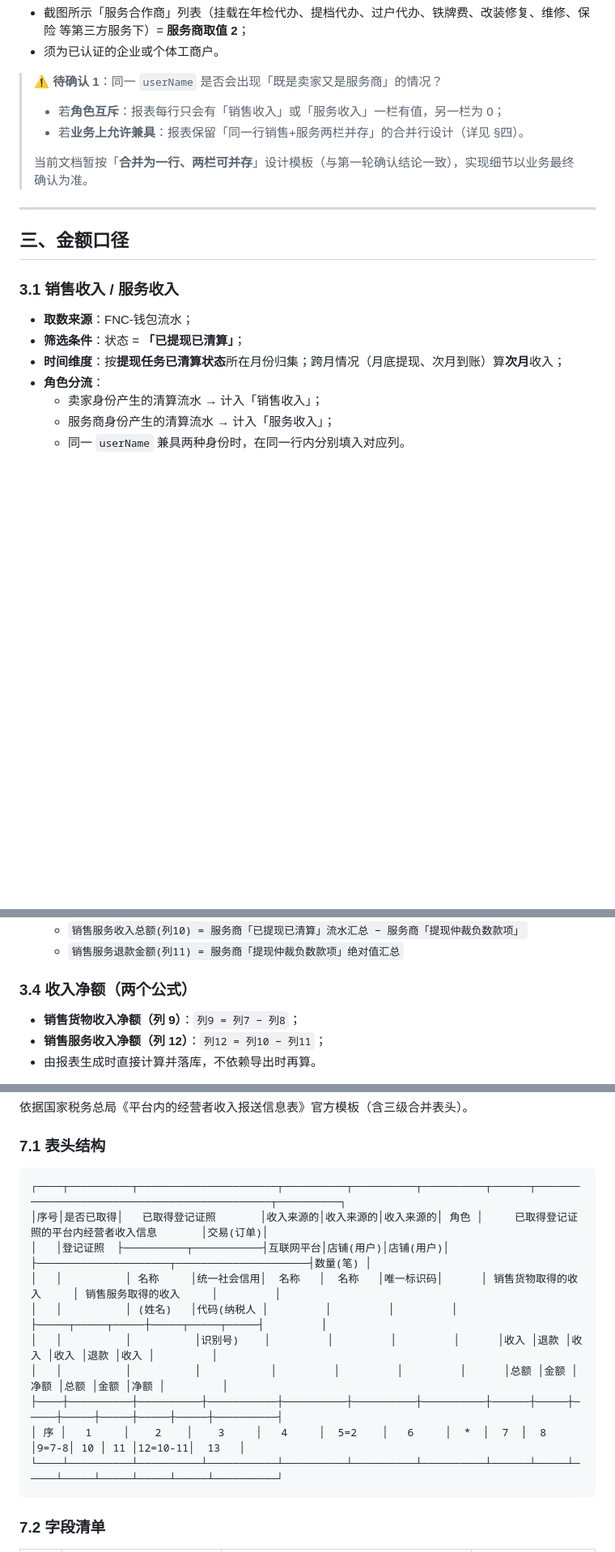
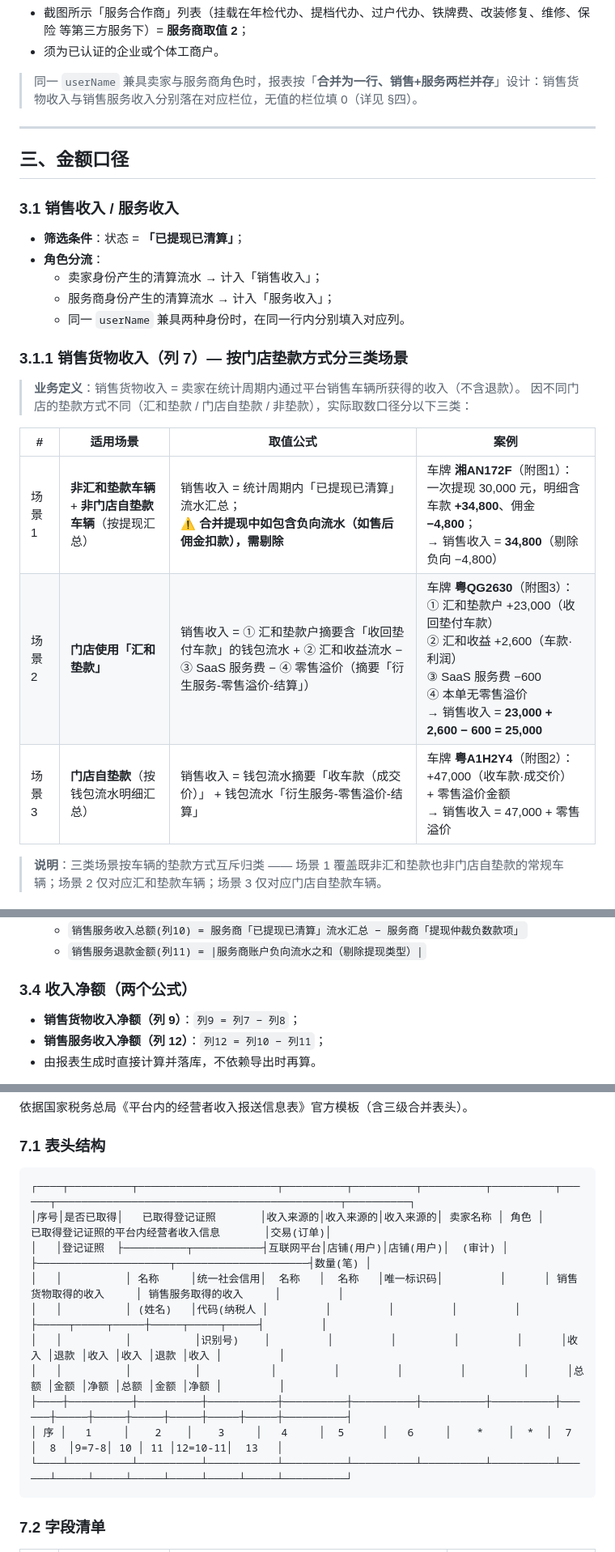
Before and after one commit to callmeoo/operator-income-report, a Markdown page: 需求文档-经营者收入报送表.md, 3 parts joined by grey strips. Shown at 81% size. Rendered like a GitHub page; blank space fills up the shorter version.

````diff
--- a/需求文档-经营者收入报送表.md
+++ b/需求文档-经营者收入报送表.md
@@ -72,21 +72,29 @@
 - 截图所示「服务合作商」列表（挂载在年检代办、提档代办、过户代办、铁牌费、改装修复、维修、保险 等第三方服务下）= **服务商取值 2**；
 - 须为已认证的企业或个体工商户。
 
-> ⚠️ **待确认 1**：同一 `userName` 是否会出现「既是卖家又是服务商」的情况？
-> - 若**角色互斥**：报表每行只会有「销售收入」或「服务收入」一栏有值，另一栏为 0；
-> - 若**业务上允许兼具**：报表保留「同一行销售+服务两栏并存」的合并行设计（详见 §四）。
->
-> 当前文档暂按「**合并为一行、两栏可并存**」设计模板（与第一轮确认结论一致），实现细节以业务最终确认为准。
+> 同一 `userName` 兼具卖家与服务商角色时，报表按「**合并为一行、销售+服务两栏并存**」设计：销售货物收入与销售服务收入分别落在对应栏位，无值的栏位填 0（详见 §四）。
 
 ---
 
 ## 三、金额口径
 
 ### 3.1 销售收入 / 服务收入
-- **取数来源**：FNC-钱包流水；
 - **筛选条件**：状态 = **「已提现已清算」**；
-- **时间维度**：按**提现任务已清算状态**所在月份归集；跨月情况（月底提现、次月到账）算**次月**收入；
 - **角色分流**：
   - 卖家身份产生的清算流水 → 计入「销售收入」；
   - 服务商身份产生的清算流水 → 计入「服务收入」；
   - 同一 `userName` 兼具两种身份时，在同一行内分别填入对应列。
+
+### 3.1.1 销售货物收入（列 7）— 按门店垫款方式分三类场景
+
+> **业务定义**：销售货物收入 = 卖家在统计周期内通过平台销售车辆所获得的收入（不含退款）。
+> 因不同门店的垫款方式不同（汇和垫款 / 门店自垫款 / 非垫款），实际取数口径分以下三类：
+
+| # | 适用场景 | 取值公式 | 案例 |
+| --- | --- | --- | --- |
+| 场景 1 | **非汇和垫款车辆** + **非门店自垫款车辆**（按提现汇总） | 销售收入 = 统计周期内「已提现已清算」流水汇总；<br>⚠️ **合并提现中如包含负向流水（如售后佣金扣款），需剔除** | 车牌 **湘AN172F**（附图1）：一次提现 30,000 元，明细含车款 **+34,800**、佣金 **−4,800**；<br>→ 销售收入 = **34,800**（剔除负向 −4,800） |
+| 场景 2 | **门店使用「汇和垫款」** | 销售收入 = ① 汇和垫款户摘要含「收回垫付车款」的钱包流水 + ② 汇和收益流水 − ③ SaaS 服务费 − ④ 零售溢价（摘要「衍生服务-零售溢价-结算」） | 车牌 **粤QG2630**（附图3）：<br>① 汇和垫款户 +23,000（收回垫付车款）<br>② 汇和收益 +2,600（车款·利润）<br>③ SaaS 服务费 −600<br>④ 本单无零售溢价<br>→ 销售收入 = **23,000 + 2,600 − 600 = 25,000** |
+| 场景 3 | **门店自垫款**（按钱包流水明细汇总） | 销售收入 = 钱包流水摘要「收车款（成交价）」 + 钱包流水「衍生服务-零售溢价-结算」 | 车牌 **粤A1H2Y4**（附图2）：<br>+47,000（收车款·成交价）<br>+ 零售溢价金额<br>→ 销售收入 = 47,000 + 零售溢价 |
+
+> **说明**：三类场景按车辆的垫款方式互斥归类 —— 场景 1 覆盖既非汇和垫款也非门店自垫款的常规车辆；场景 2 仅对应汇和垫款车辆；场景 3 仅对应门店自垫款车辆。
+
@@ -114,5 +137,5 @@
   - `销售服务收入总额(列10) = 服务商「已提现已清算」流水汇总 − 服务商「提现仲裁负数款项」`
-  - `销售服务退款金额(列11) = 服务商「提现仲裁负数款项」绝对值汇总`
+  - `销售服务退款金额(列11) = |服务商账户负向流水之和（剔除提现类型）|`
 
 ### 3.4 收入净额（两个公式）
 - **销售货物收入净额（列 9）**：`列9 = 列7 − 列8`；
@@ -168,16 +191,16 @@
 ### 7.1 表头结构
 
 ```
-┌────┬──────────┬──────────────────────┬──────────┬──────────┬──────────┬──────┬─────────────────────────────────────────────┬──────────┐
-│序号│是否已取得│   已取得登记证照       │收入来源的│收入来源的│收入来源的│ 角色 │     已取得登记证照的平台内经营者收入信息       │交易(订单)│
-│   │登记证照  ├──────────┬───────────┤互联网平台│店铺(用户)│店铺(用户)│      ├─────────────────────┬─────────────────────┤数量(笔) │
-│   │          │ 名称     │统一社会信用│  名称   │  名称   │唯一标识码│      │ 销售货物取得的收入     │ 销售服务取得的收入     │         │
-│   │          │ (姓名)   │代码(纳税人 │         │         │         │      ├─────┬─────┬─────┼─────┬─────┬─────┤         │
-│   │          │          │识别号)    │         │         │         │      │收入 │退款 │收入 │收入 │退款 │收入 │         │
-│   │          │          │           │         │         │         │      │总额 │金额 │净额 │总额 │金额 │净额 │         │
-├────┼──────────┼──────────┼───────────┼──────────┼──────────┼──────────┼──────┼─────┼─────┼─────┼─────┼─────┼─────┼──────────┤
-│ 序 │   1     │    2    │    3     │   4     │  5=2    │   6     │  *  │  7  │  8  │9=7-8│ 10 │ 11 │12=10-11│  13   │
-└────┴──────────┴──────────┴───────────┴──────────┴──────────┴──────────┴──────┴─────┴─────┴─────┴─────┴─────┴─────┴──────────┘
+┌────┬──────────┬──────────────────────┬──────────┬──────────┬──────────┬──────────┬──────┬─────────────────────────────────────────────┬──────────┐
+│序号│是否已取得│   已取得登记证照       │收入来源的│收入来源的│收入来源的│ 卖家名称 │ 角色 │     已取得登记证照的平台内经营者收入信息       │交易(订单)│
+│   │登记证照  ├──────────┬───────────┤互联网平台│店铺(用户)│店铺(用户)│  (审计) │      ├─────────────────────┬─────────────────────┤数量(笔) │
+│   │          │ 名称     │统一社会信用│  名称   │  名称   │唯一标识码│         │      │ 销售货物取得的收入     │ 销售服务取得的收入     │         │
+│   │          │ (姓名)   │代码(纳税人 │         │         │         │         │      ├─────┬─────┬─────┼─────┬─────┬─────┤         │
+│   │          │          │识别号)    │         │         │         │         │      │收入 │退款 │收入 │收入 │退款 │收入 │         │
+│   │          │          │           │         │         │         │         │      │总额 │金额 │净额 │总额 │金额 │净额 │         │
+├────┼──────────┼──────────┼───────────┼──────────┼──────────┼──────────┼──────────┼──────┼─────┼─────┼─────┼─────┼─────┼─────┼──────────┤
+│ 序 │   1     │    2    │    3     │   4     │  5      │   6     │    *    │  *  │  7  │  8  │9=7-8│ 10 │ 11 │12=10-11│  13   │
+└────┴──────────┴──────────┴───────────┴──────────┴──────────┴──────────┴──────────┴──────┴─────┴─────┴─────┴─────┴─────┴─────┴──────────┘
 ```
 
 ### 7.2 字段清单
````
Also changed, not shown: other parts of 需求文档-经营者收入报送表.md (+31 -24 lines), CLAUDE.md (added, +35 -0 lines), 附图1-湘AN172F-提现弹窗.png (added), 附图2-粤A1H2Y4-钱包流水.png (added), 附图3-粤QG2630-钱包流水.png (added), 1 other file.
